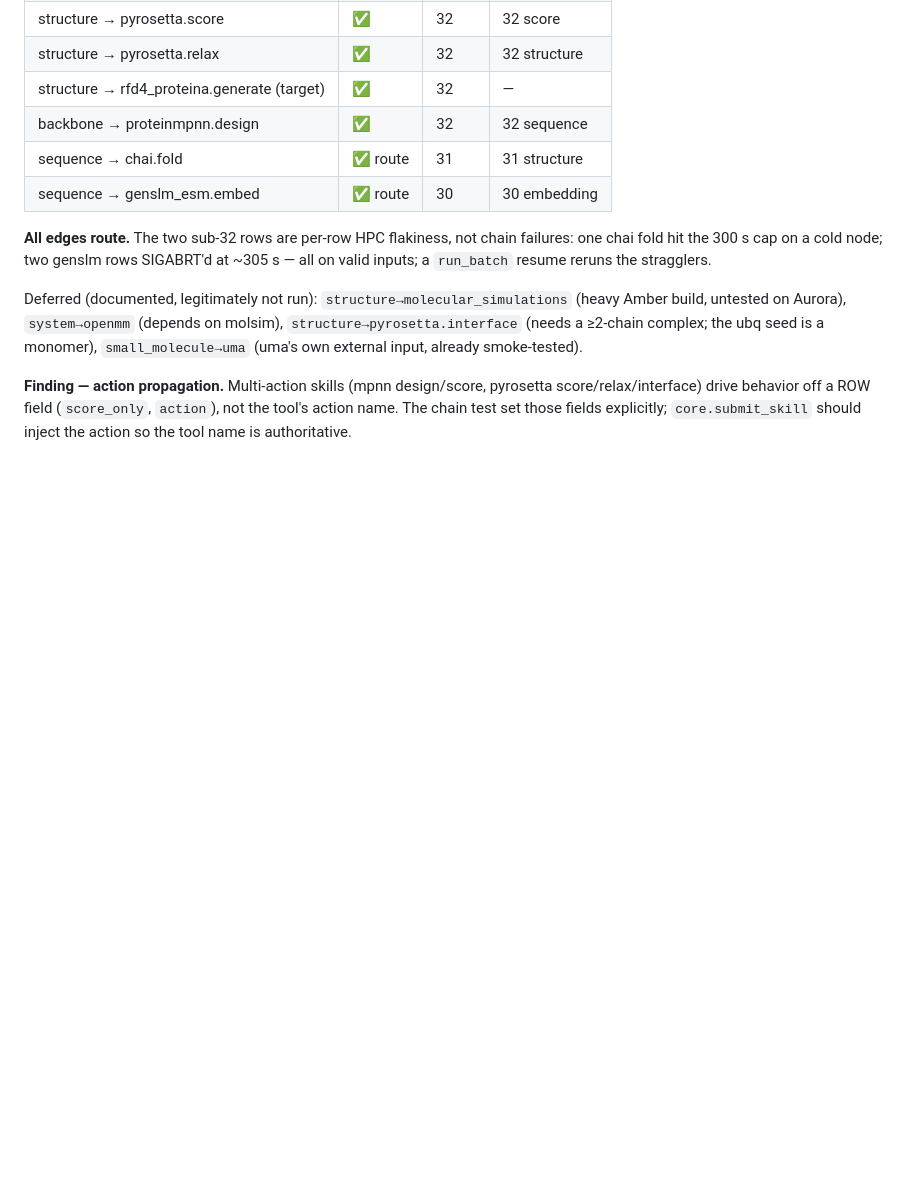
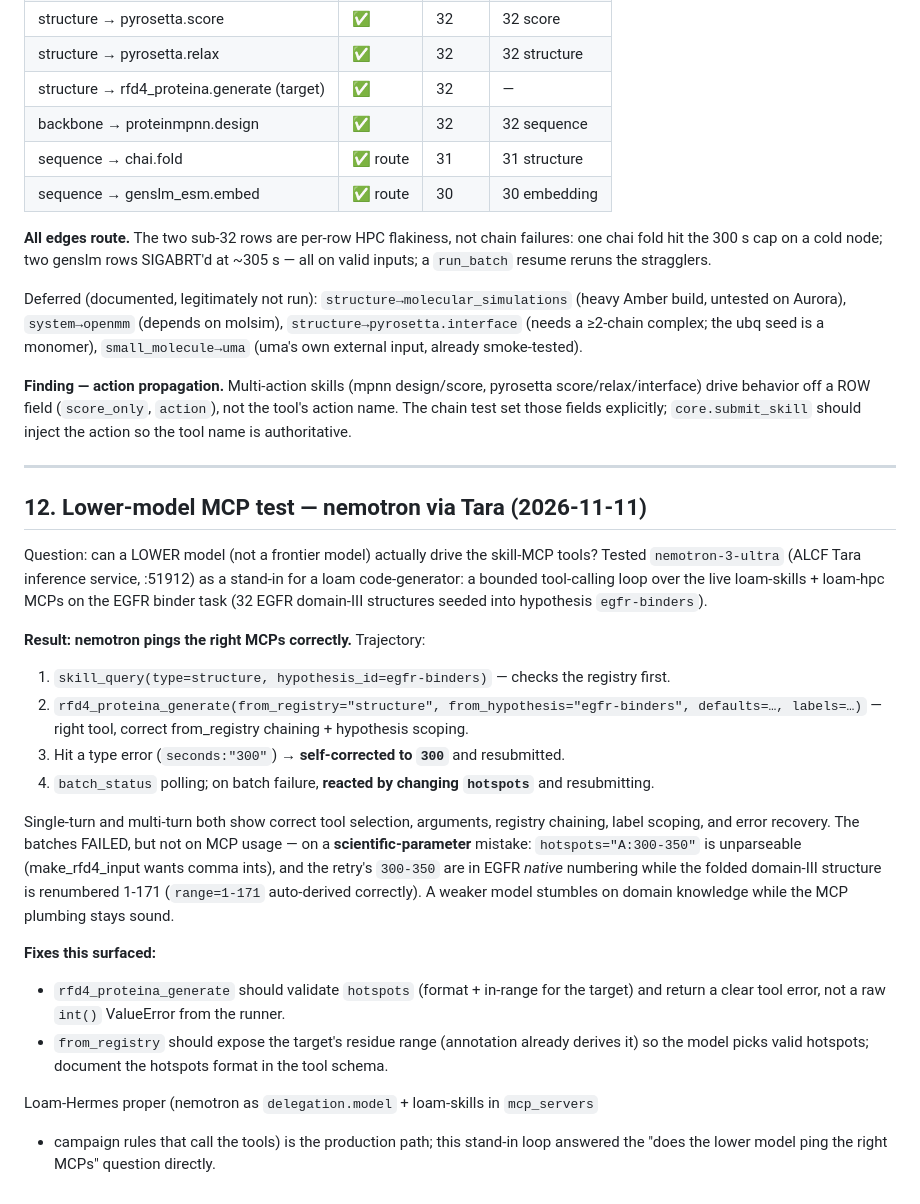
Before and after one commit to ramanathanlab/loam, a Markdown page: docs/SKILL_MCP_DESIGN.md, the part around the change. Rendered like a GitHub page; blank space fills up the shorter version.

Commit message:
Record lower-model MCP test: nemotron (Tara) pings the right MCPs correctly
Doc §12: nemotron-3-ultra drove the live loam-skills+loam-hpc MCPs on the EGFR
task -- skill_query -> rfd4(from_registry) -> batch_status, with correct args,
registry chaining, hypothesis scoping, and self-correction (seconds str->int;
reacted to batch failure by changing hotspots). Batches failed on a scientific
param (hotspots "A:300-350" unparseable; 300-350 out of range for the renumbered
1-171 domain), NOT on MCP usage. Fixes: validate hotspots in the rfd4 tool;
from_registry should expose the target residue range.

Co-Authored-By: Claude Opus 4.8 <noreply@anthropic.com>

```diff
--- a/docs/SKILL_MCP_DESIGN.md
+++ b/docs/SKILL_MCP_DESIGN.md
@@ -638,3 +638,39 @@ monomer), `small_molecule→uma` (uma's own external input, already smoke-tested
 pyrosetta score/relax/interface) drive behavior off a ROW field (`score_only`,
 `action`), not the tool's action name. The chain test set those fields explicitly;
 `core.submit_skill` should inject the action so the tool name is authoritative.
+
+---
+
+## 12. Lower-model MCP test — nemotron via Tara (2026-11-11)
+
+Question: can a LOWER model (not a frontier model) actually drive the skill-MCP
+tools? Tested `nemotron-3-ultra` (ALCF Tara inference service, :51912) as a
+stand-in for a loam code-generator: a bounded tool-calling loop over the live
+loam-skills + loam-hpc MCPs on the EGFR binder task (32 EGFR domain-III structures
+seeded into hypothesis `egfr-binders`).
+
+**Result: nemotron pings the right MCPs correctly.** Trajectory:
+1. `skill_query(type=structure, hypothesis_id=egfr-binders)` — checks the registry first.
+2. `rfd4_proteina_generate(from_registry="structure", from_hypothesis="egfr-binders",
+   defaults=…, labels=…)` — right tool, correct from_registry chaining + hypothesis scoping.
+3. Hit a type error (`seconds:"300"`) → **self-corrected to `300`** and resubmitted.
+4. `batch_status` polling; on batch failure, **reacted by changing `hotspots`** and resubmitting.
+
+Single-turn and multi-turn both show correct tool selection, arguments, registry
+chaining, label scoping, and error recovery. The batches FAILED, but not on MCP
+usage — on a **scientific-parameter** mistake: `hotspots="A:300-350"` is
+unparseable (make_rfd4_input wants comma ints), and the retry's `300-350` are in
+EGFR *native* numbering while the folded domain-III structure is renumbered 1-171
+(`range=1-171` auto-derived correctly). A weaker model stumbles on domain
+knowledge while the MCP plumbing stays sound.
+
+**Fixes this surfaced:**
+- `rfd4_proteina_generate` should validate `hotspots` (format + in-range for the
+  target) and return a clear tool error, not a raw `int()` ValueError from the runner.
+- `from_registry` should expose the target's residue range (annotation already
+  derives it) so the model picks valid hotspots; document the hotspots format in
+  the tool schema.
+
+Loam-Hermes proper (nemotron as `delegation.model` + loam-skills in `mcp_servers`
++ campaign rules that call the tools) is the production path; this stand-in loop
+answered the "does the lower model ping the right MCPs" question directly.
```
